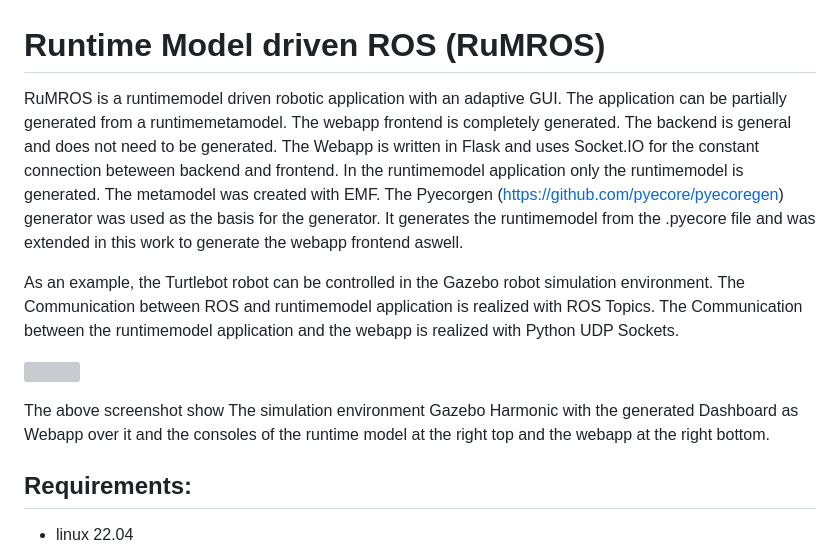
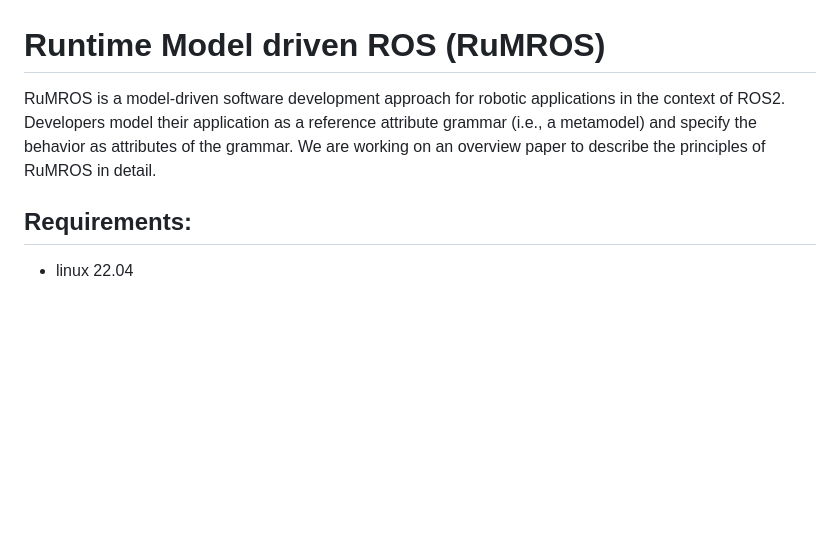
Before and after one commit to sebastiangoetz/RuMROS, a Markdown page: README.md, the part around the change. Drawn GitHub-style; blank space fills up the shorter version; grey boxes are pictures that could not be loaded.

```diff
--- a/README.md
+++ b/README.md
@@ -1,12 +1,8 @@
 # Runtime Model driven ROS (RuMROS)
 
-RuMROS is a runtimemodel driven robotic application with an adaptive GUI. The application can be partially generated from a runtimemetamodel. The webapp frontend is completely generated. The backend is general and does not need to be generated. The Webapp is written in Flask and uses Socket.IO for the constant connection beteween backend and frontend. In the runtimemodel application only the runtimemodel is generated. The metamodel was created with EMF. The Pyecorgen (https://github.com/pyecore/pyecoregen) generator was used as the basis for the generator. It generates the runtimemodel from the .pyecore file and was extended in this work to generate the webapp frontend aswell.
-
-As an example, the Turtlebot robot can be controlled in the Gazebo robot simulation environment. The Communication between ROS and runtimemodel application is realized with ROS Topics. The Communication between the runtimemodel application and the webapp is realized with Python UDP Sockets.
-
-![](/docs/images/demo.png)
-
-The above screenshot show The simulation environment Gazebo Harmonic with the generated Dashboard as Webapp over it and the consoles of the runtime model at the right top and the webapp at the right bottom.
+RuMROS is a model-driven software development approach for robotic applications in the context of ROS2.
+Developers model their application as a reference attribute grammar (i.e., a metamodel) and specify the behavior as attributes of the grammar.
+We are working on an overview paper to describe the principles of RuMROS in detail.
 
 ## Requirements:
 - linux 22.04
```
